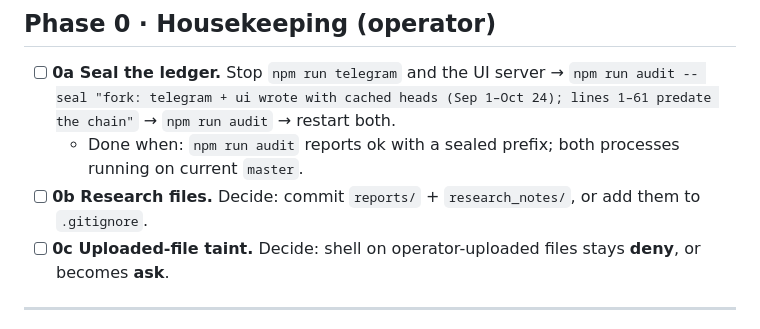
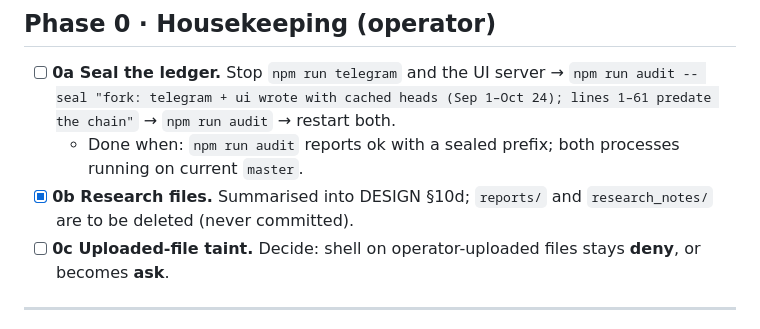
Before and after one commit to Rahul1967/Alil, a Markdown page: docs/OBSERVABILITY_CHECKLIST.md, the part around the change. GitHub-like rendering.

```diff
--- a/docs/OBSERVABILITY_CHECKLIST.md
+++ b/docs/OBSERVABILITY_CHECKLIST.md
@@ -16,7 +16,7 @@ Tick a box only when its **Done when** line is true. Built on branch `feat/obser
 
 - [ ] **0a Seal the ledger.** Stop `npm run telegram` and the UI server → `npm run audit -- seal "fork: telegram + ui wrote with cached heads (Sep 1–Oct 24); lines 1–61 predate the chain"` → `npm run audit` → restart both.
   - Done when: `npm run audit` reports ok with a sealed prefix; both processes running on current `master`.
-- [ ] **0b Research files.** Decide: commit `reports/` + `research_notes/`, or add them to `.gitignore`.
+- [x] **0b Research files.** Summarised into DESIGN §10d; `reports/` and `research_notes/` are to be deleted (never committed).
 - [ ] **0c Uploaded-file taint.** Decide: shell on operator-uploaded files stays **deny**, or becomes **ask**.
 
 ---
```
Also changed, not shown: docs/DESIGN.md (+56 -1 lines).
